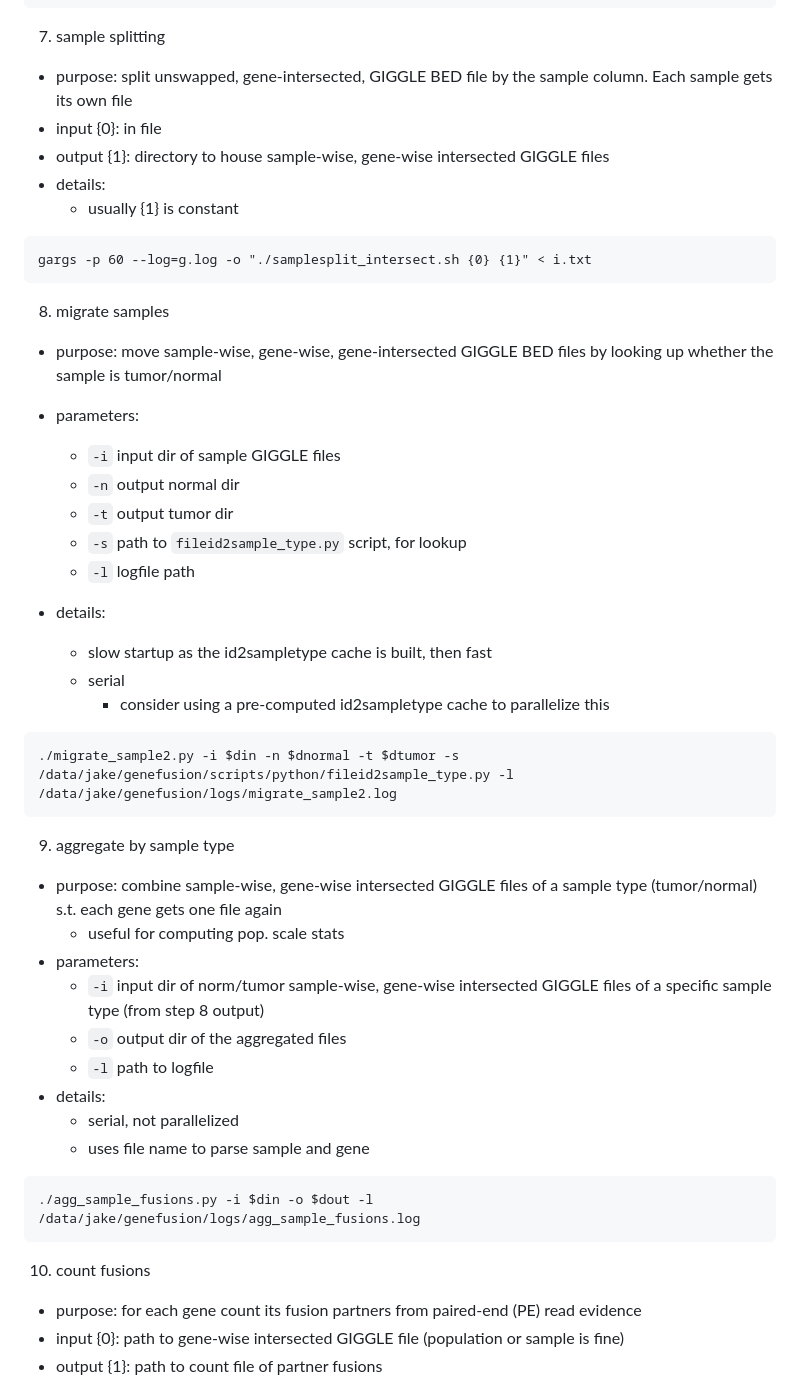
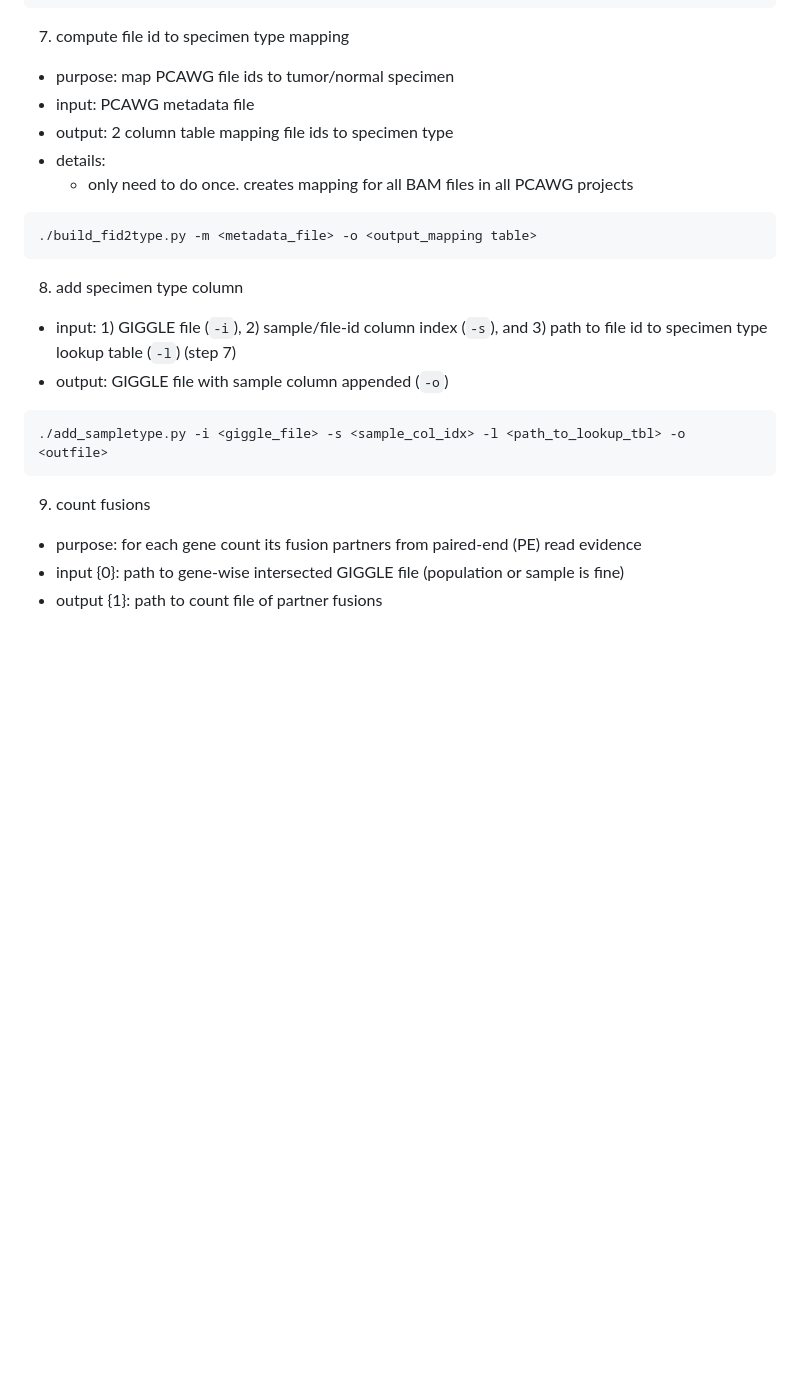
Before and after one commit to jakekrol/genefusion, a Markdown page: docs/README.md, the part around the change. Drawn GitHub-style; blank space fills up the shorter version.

````diff
--- a/docs/README.md
+++ b/docs/README.md
@@ -86,54 +86,28 @@ ls | gargs -p 60 --log=../g.log -o "sed -i '|ovary_sort/||' {0}"
 ls | gargs -p 60 --log=../g.log -o "sed -i 's/\.excord\.bed\.gz//' {0}"
 ```
 
-7. sample splitting
+7. compute file id to specimen type mapping
 
-- purpose: split unswapped, gene-intersected, GIGGLE BED file by the sample column. Each sample gets its own file
-- input {0}: in file
-- output {1}: directory to house sample-wise, gene-wise intersected GIGGLE files
+- purpose: map PCAWG file ids to tumor/normal specimen
+- input: PCAWG metadata file
+- output: 2 column table mapping file ids to specimen type
 - details:
-    - usually {1} is constant
+    - only need to do once. creates mapping for all BAM files in all PCAWG projects
 
 ```
-gargs -p 60 --log=g.log -o "./samplesplit_intersect.sh {0} {1}" < i.txt
+./build_fid2type.py -m <metadata_file> -o <output_mapping table>
 ```
 
-8. migrate samples
+8. add specimen type column
 
-- purpose: move sample-wise, gene-wise, gene-intersected GIGGLE BED files by looking up whether the sample is tumor/normal
-- parameters:
-    - `-i` input dir of sample GIGGLE files
-    - `-n` output normal dir
-    - `-t` output tumor dir
-    - `-s` path to `fileid2sample_type.py` script, for lookup
-    - `-l` logfile path
-
-- details:
-    - slow startup as the id2sampletype cache is built, then fast
-    - serial
-        - consider using a pre-computed id2sampletype cache to parallelize this
-
+- input: 1) GIGGLE file (`-i`), 2) sample/file-id column index (`-s`), and 3) path to file id to specimen type lookup table (`-l`) (step 7)
+- output: GIGGLE file with sample column appended (`-o`)
 
 ```
-./migrate_sample2.py -i $din -n $dnormal -t $dtumor -s /data/jake/genefusion/scripts/python/fileid2sample_type.py -l /data/jake/genefusion/logs/migrate_sample2.log
+./add_sampletype.py -i <giggle_file> -s <sample_col_idx> -l <path_to_lookup_tbl> -o <outfile>
 ```
 
-9. aggregate by sample type
-
-- purpose: combine sample-wise, gene-wise intersected GIGGLE files of a sample type (tumor/normal) s.t. each gene gets one file again
-    - useful for computing pop. scale stats
-- parameters:
-    - `-i` input dir of norm/tumor sample-wise, gene-wise intersected GIGGLE files of a specific sample type (from step 8 output)
-    - `-o` output dir of the aggregated files
-    - `-l` path to logfile
-- details:
-    - serial, not parallelized
-    - uses file name to parse sample and gene
-```
-./agg_sample_fusions.py -i $din -o $dout -l /data/jake/genefusion/logs/agg_sample_fusions.log
-```
-
-10. count fusions
+9. count fusions
 
 - purpose: for each gene count its fusion partners from paired-end (PE) read evidence
 - input {0}: path to gene-wise intersected GIGGLE file (population or sample is fine)
````
